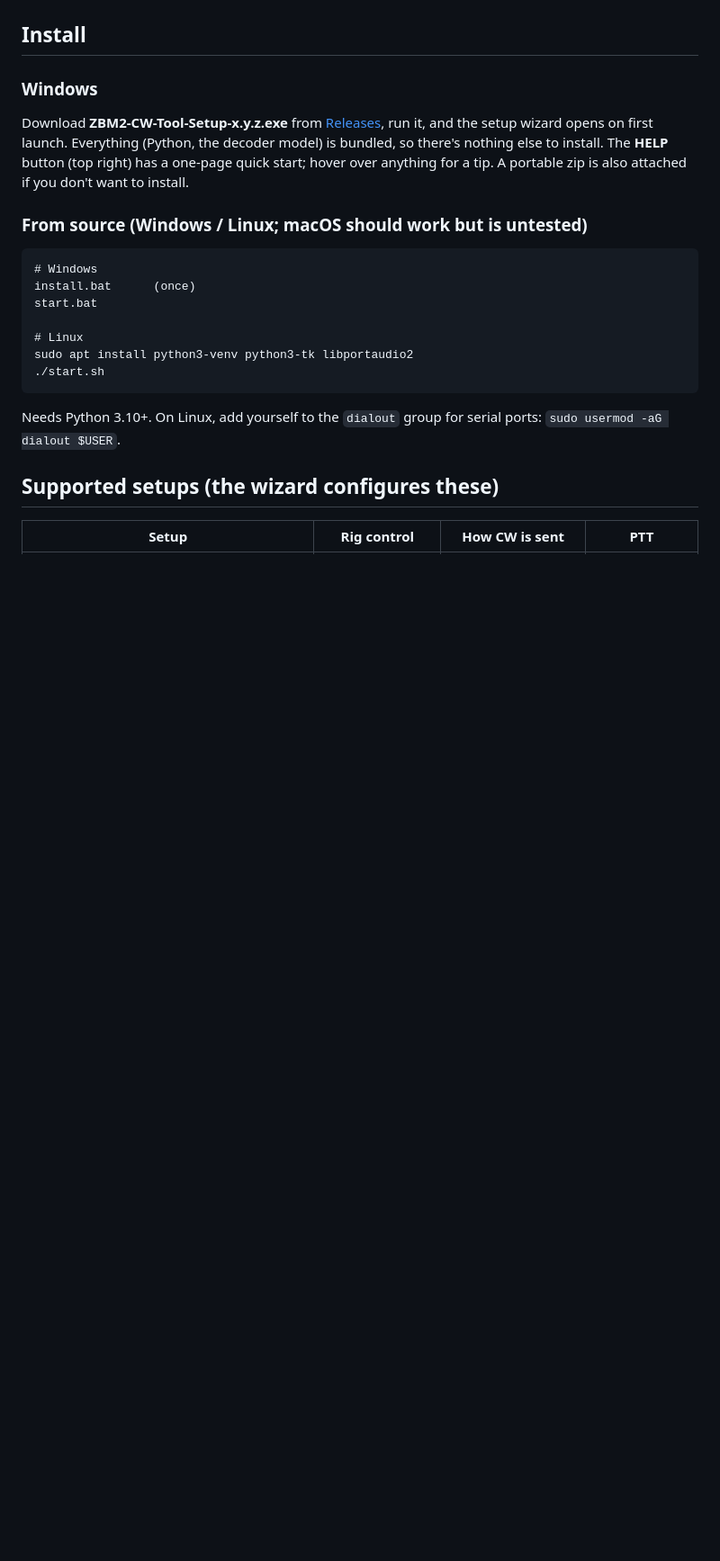
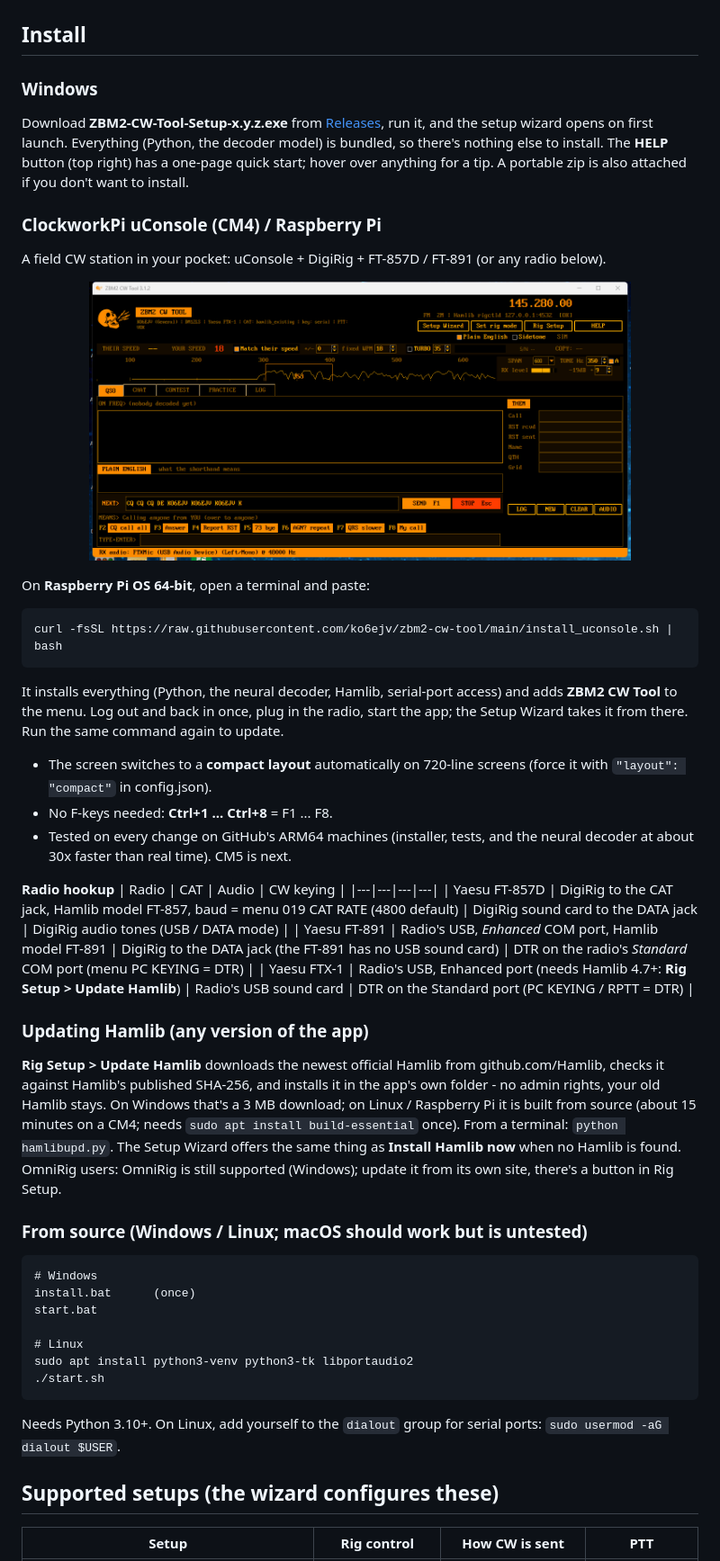
Before and after one commit to ko6ejv/zbm2-cw-tool, a Markdown page: README.md, the part around the change. Shown at 90% size. Rendered like a GitHub page; pictures changed too: docs/uconsole.png (added); blank space fills up the shorter version.

````diff
--- a/README.md
+++ b/README.md
@@ -65,6 +65,31 @@ Built for brand-new hams, especially **Technicians**, who have CW-only privilege
 Download **ZBM2-CW-Tool-Setup-x.y.z.exe** from [Releases](https://github.com/ko6ejv/zbm2-cw-tool/releases/latest), run it, and the setup wizard opens on first launch. Everything (Python, the decoder model) is bundled, so there's nothing else to install. The **HELP** button (top right) has a one-page quick start; hover over anything for a tip.
 A portable zip is also attached if you don't want to install.
 
+### ClockworkPi uConsole (CM4) / Raspberry Pi
+A field CW station in your pocket: uConsole + DigiRig + FT-857D / FT-891 (or any radio below).
+
+<p align="center"><img src="docs/uconsole.png" alt="Compact layout at 1280x720" width="80%"></p>
+
+On **Raspberry Pi OS 64-bit**, open a terminal and paste:
+```
+curl -fsSL https://raw.githubusercontent.com/ko6ejv/zbm2-cw-tool/main/install_uconsole.sh | bash
+```
+It installs everything (Python, the neural decoder, Hamlib, serial-port access) and adds **ZBM2 CW Tool** to the menu. Log out and back in once, plug in the radio, start the app; the Setup Wizard takes it from there. Run the same command again to update.
+
+- The screen switches to a **compact layout** automatically on 720-line screens (force it with `"layout": "compact"` in config.json).
+- No F-keys needed: **Ctrl+1 ... Ctrl+8** = F1 ... F8.
+- Tested on every change on GitHub's ARM64 machines (installer, tests, and the neural decoder at about 30x faster than real time). CM5 is next.
+
+**Radio hookup**
+| Radio | CAT | Audio | CW keying |
+|---|---|---|---|
+| Yaesu FT-857D | DigiRig to the CAT jack, Hamlib model FT-857, baud = menu 019 CAT RATE (4800 default) | DigiRig sound card to the DATA jack | DigiRig audio tones (USB / DATA mode) |
+| Yaesu FT-891 | Radio's USB, *Enhanced* COM port, Hamlib model FT-891 | DigiRig to the DATA jack (the FT-891 has no USB sound card) | DTR on the radio's *Standard* COM port (menu PC KEYING = DTR) |
+| Yaesu FTX-1 | Radio's USB, Enhanced port (needs Hamlib 4.7+: **Rig Setup > Update Hamlib**) | Radio's USB sound card | DTR on the Standard port (PC KEYING / RPTT = DTR) |
+
+### Updating Hamlib (any version of the app)
+**Rig Setup > Update Hamlib** downloads the newest official Hamlib from github.com/Hamlib, checks it against Hamlib's published SHA-256, and installs it in the app's own folder - no admin rights, your old Hamlib stays. On Windows that's a 3 MB download; on Linux / Raspberry Pi it is built from source (about 15 minutes on a CM4; needs `sudo apt install build-essential` once). From a terminal: `python hamlibupd.py`. The Setup Wizard offers the same thing as **Install Hamlib now** when no Hamlib is found. OmniRig users: OmniRig is still supported (Windows); update it from its own site, there's a button in Rig Setup.
+
 ### From source (Windows / Linux; macOS should work but is untested)
 ```
 # Windows
````
Also changed, not shown: logo_small.png (added), 12 other files.
